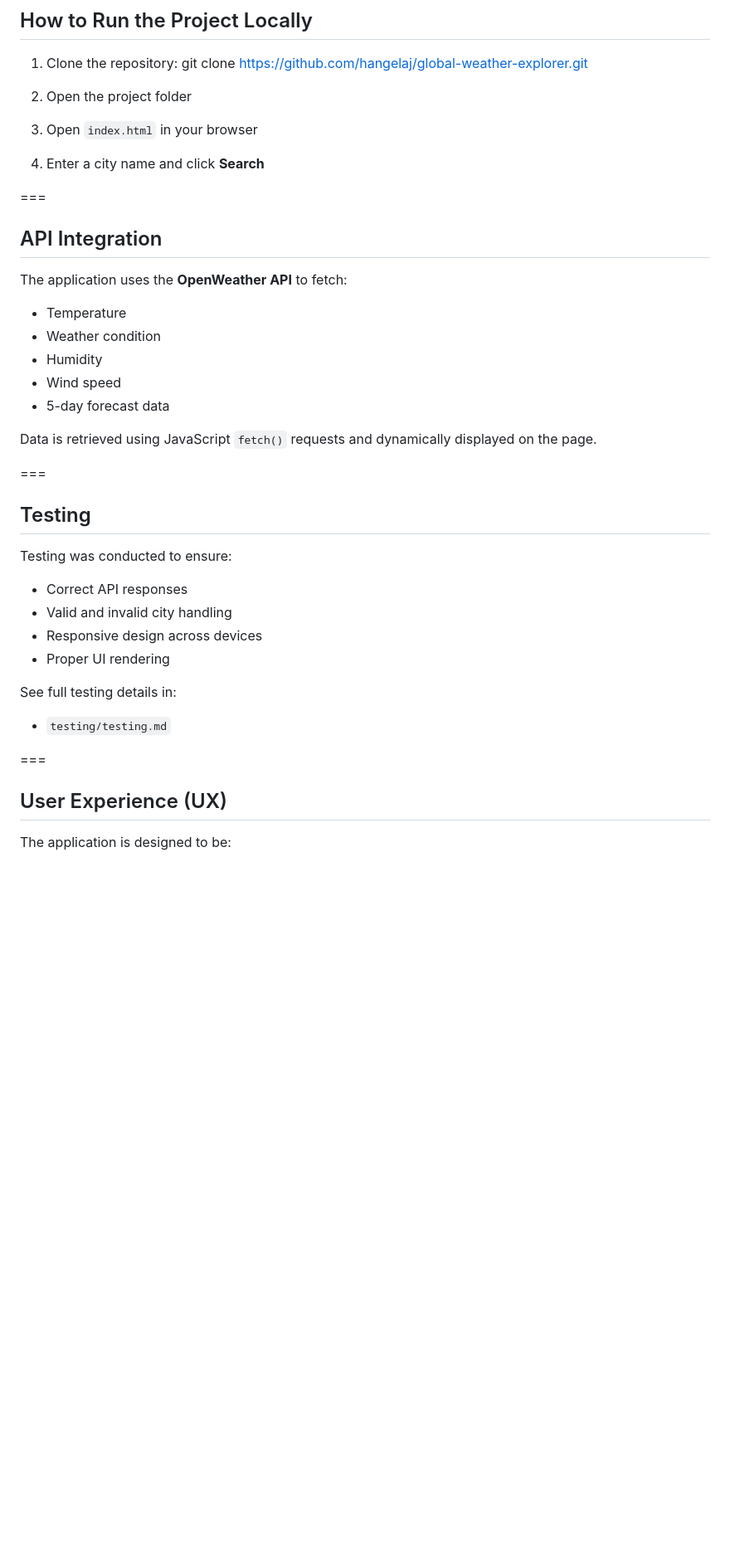
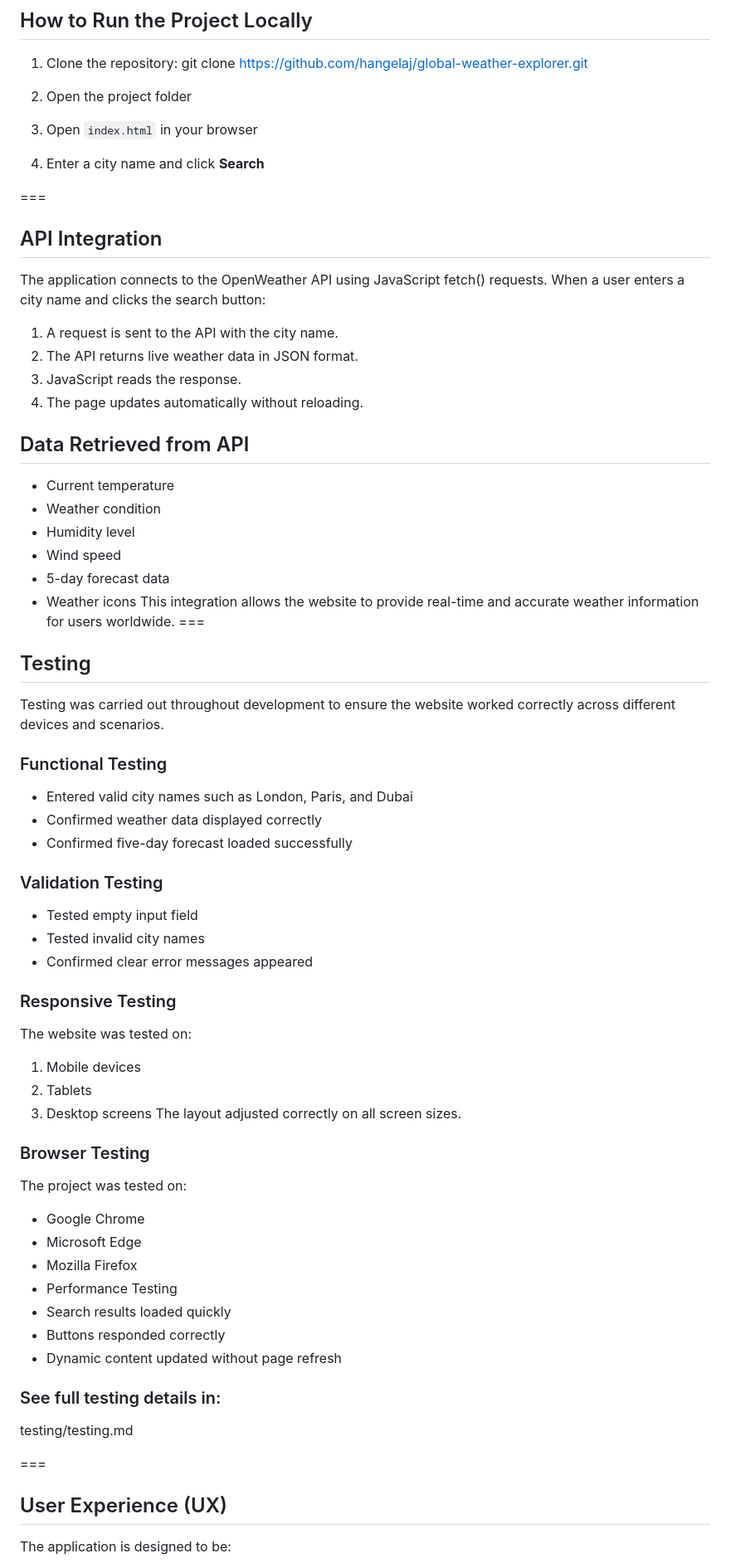
Before and after one commit to hangelaj/global-weather-explorer, a Markdown page: README.md, the part around one of its changes. Shown at 83% size. Rendered like a GitHub page; blank space fills up the shorter version.

Commit message:
Enhance README with user stories and testing details
Expanded the README to include user stories, wireframes, and detailed testing information, enhancing clarity and structure.

```diff
--- a/README.md
+++ b/README.md
@@ -118,36 +219,53 @@ git clone https://github.com/hangelaj/global-weather-explorer.git
 4. Enter a city name and click **Search**
 
 ===
+## API Integration
+The application connects to the OpenWeather API using JavaScript fetch() requests.
+When a user enters a city name and clicks the search button:
+1. A request is sent to the API with the city name.
+2. The API returns live weather data in JSON format.
+3. JavaScript reads the response.
+4. The page updates automatically without reloading.
 
-## API Integration
-
-The application uses the **OpenWeather API** to fetch:
-
-* Temperature
-* Weather condition
-* Humidity
-* Wind speed
-* 5-day forecast data
-
-Data is retrieved using JavaScript `fetch()` requests and dynamically displayed on the page.
-
+## Data Retrieved from API
+- Current temperature
+- Weather condition
+- Humidity level
+- Wind speed
+- 5-day forecast data
+- Weather icons
+This integration allows the website to provide real-time and accurate weather information for users worldwide.
 ===
 
 ##  Testing
-
-Testing was conducted to ensure:
-
-* Correct API responses
-* Valid and invalid city handling
-* Responsive design across devices
-* Proper UI rendering
-
-See full testing details in:
-
-- `testing/testing.md`
+Testing was carried out throughout development to ensure the website worked correctly across different devices and scenarios.
+### Functional Testing
+- Entered valid city names such as London, Paris, and Dubai
+- Confirmed weather data displayed correctly
+- Confirmed five-day forecast loaded successfully
+### Validation Testing
+* Tested empty input field
+* Tested invalid city names
+* Confirmed clear error messages appeared
+### Responsive Testing
+The website was tested on:
+1. Mobile devices
+2. Tablets
+3. Desktop screens
+The layout adjusted correctly on all screen sizes.
+### Browser Testing
+The project was tested on:
+- Google Chrome
+- Microsoft Edge
+- Mozilla Firefox
+- Performance Testing
+- Search results loaded quickly
+- Buttons responded correctly
+- Dynamic content updated without page refresh
+### See full testing details in:
+testing/testing.md
 
 ===
-
 ##  User Experience (UX)
 
 The application is designed to be:
```
Also changed, not shown: other parts of README.md (+121 -14 lines).
